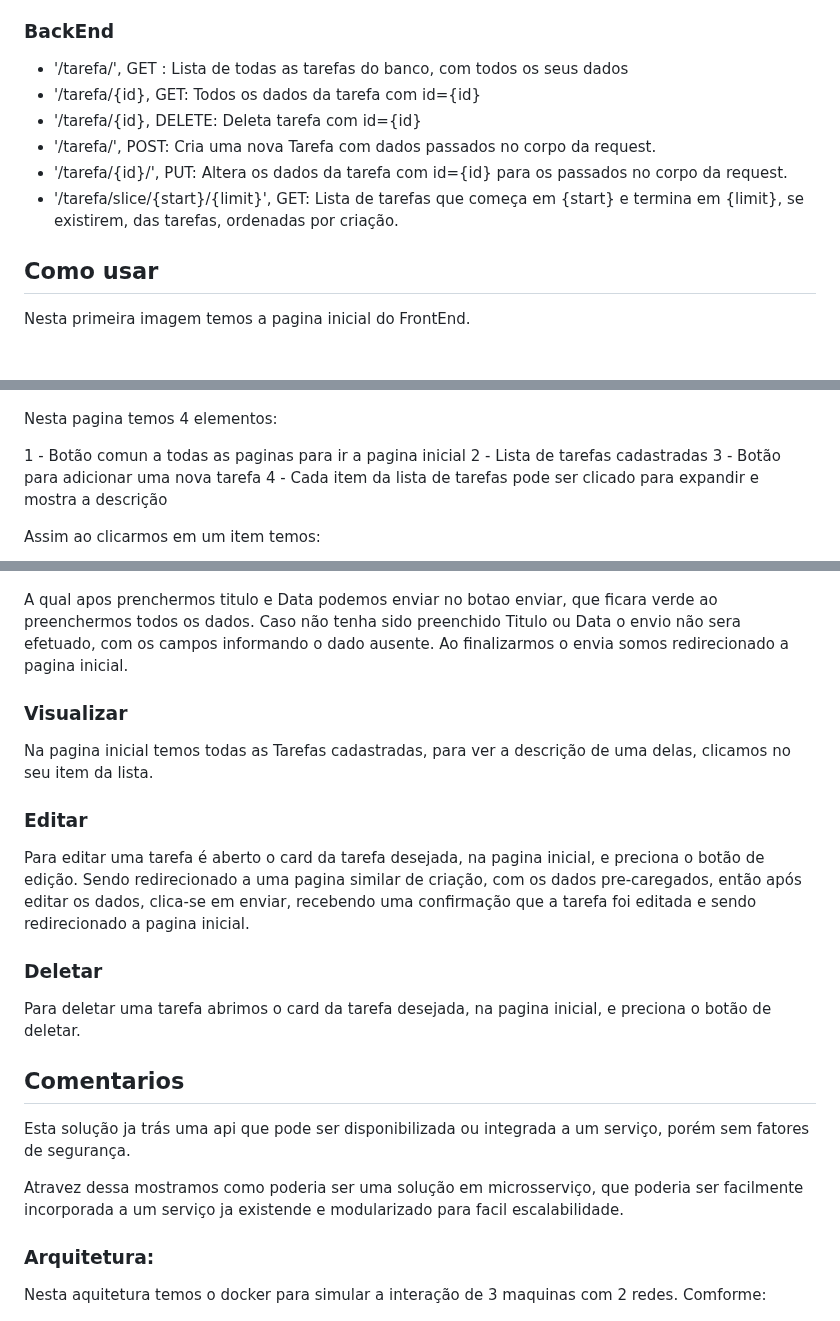
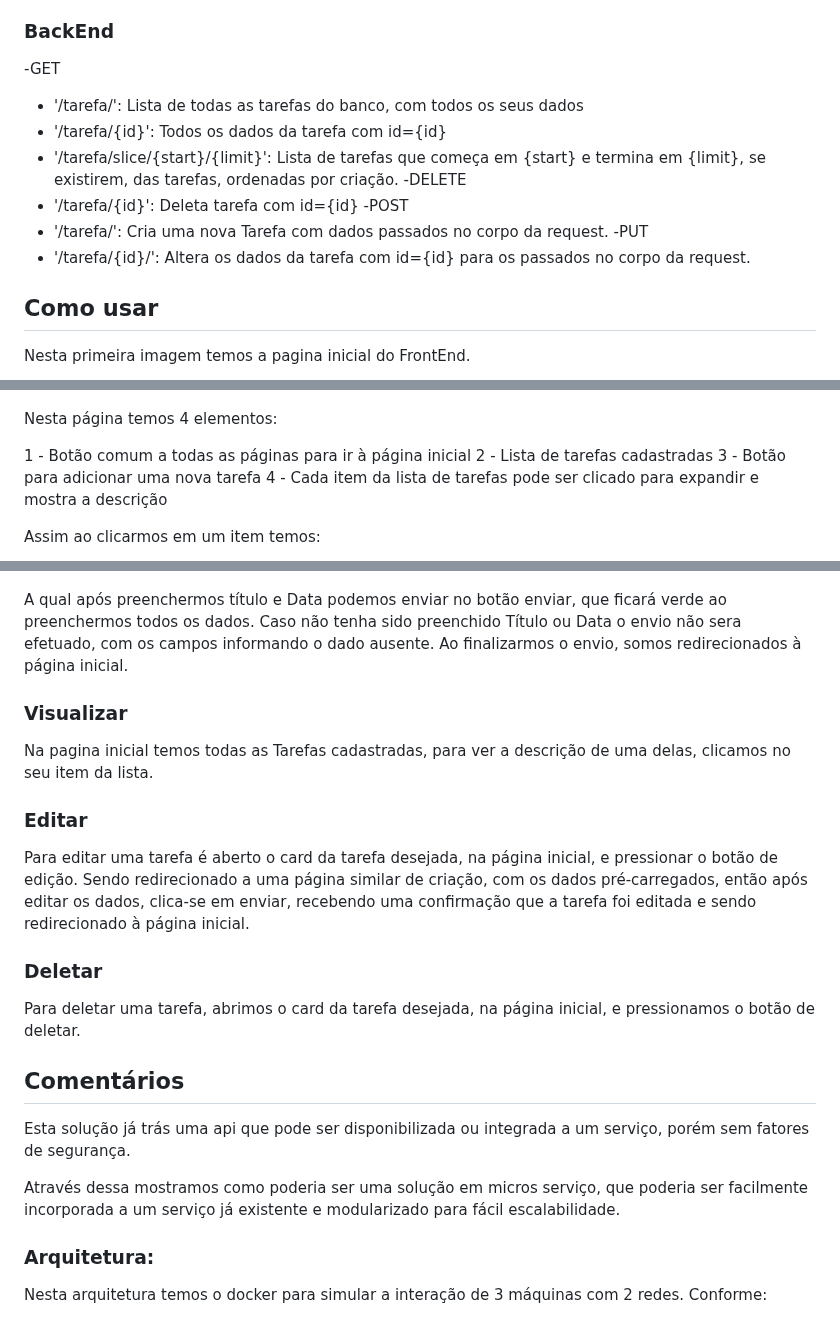
Before and after one commit to denielfer/Tarefa-Crud, a Markdown page: micro-serviços/readme.md, 3 parts joined by grey strips. GitHub-like rendering; blank space fills up the shorter version.

```diff
--- a/micro-serviços/readme.md
+++ b/micro-serviços/readme.md
@@ -63,21 +75,25 @@ Então terremos o FrontEnd rodando em: http://localhost:3000/ e o BackEnd em:  h
  - '/tarefa/{id}' : Pagina de Edição da tarefa com id={id}
 
 ### BackEnd
- - '/tarefa/', GET : Lista de todas as tarefas do banco, com todos os seus dados
- - '/tarefa/{id}, GET: Todos os dados da tarefa com id={id}
- - '/tarefa/{id}, DELETE: Deleta tarefa com id={id}
- - '/tarefa/', POST: Cria uma nova Tarefa com dados passados no corpo da request.
- - '/tarefa/{id}/', PUT: Altera os dados da tarefa com id={id} para os passados no corpo da request.
- - '/tarefa/slice/{start}/{limit}', GET: Lista de tarefas que começa em {start} e termina em {limit}, se existirem, das tarefas, ordenadas por criação.
+ -GET
+  - '/tarefa/': Lista de todas as tarefas do banco, com todos os seus dados
+  - '/tarefa/{id}': Todos os dados da tarefa com id={id}
+  - '/tarefa/slice/{start}/{limit}': Lista de tarefas que começa em {start} e termina em {limit}, se existirem, das tarefas, ordenadas por criação.
+ -DELETE
+  - '/tarefa/{id}': Deleta tarefa com id={id}
+ -POST
+  - '/tarefa/': Cria uma nova Tarefa com dados passados no corpo da request.
+ -PUT
+  - '/tarefa/{id}/': Altera os dados da tarefa com id={id} para os passados no corpo da request.
 
 ## Como usar
 Nesta primeira imagem temos a pagina inicial do FrontEnd.
 
 ![Alt Text](img/home.png)
 
-Nesta pagina temos 4 elementos:
+Nesta página temos 4 elementos:
 
-1 - Botão comun a todas as paginas para ir a pagina inicial
+1 - Botão comum a todas as páginas para ir à página inicial
 2 - Lista de tarefas cadastradas
 3 - Botão para adicionar uma nova tarefa
 4 - Cada item da lista de tarefas pode ser clicado para expandir e mostra a descrição
@@ -99,7 +115,7 @@ Na pagina inicial ao clicar o botao de Adicionar item, somos redirecionados a pa
 
 ![Alt Text](img/adição.png)
 
-A qual apos prenchermos titulo e Data podemos enviar no botao enviar, que ficara verde ao preenchermos todos os dados. Caso não tenha sido preenchido Titulo ou Data o envio não sera efetuado, com os campos informando o dado ausente. Ao finalizarmos o envia somos redirecionado a pagina inicial.
+A qual após preenchermos título e Data podemos enviar no botão enviar, que ficará verde ao preenchermos todos os dados. Caso não tenha sido preenchido Título ou Data o envio não sera efetuado, com os campos informando o dado ausente. Ao finalizarmos o envio, somos redirecionados à página inicial.
 
 ### Visualizar
 
@@ -107,20 +123,20 @@ Na pagina inicial temos todas as Tarefas cadastradas, para ver a descrição de
 
 ### Editar
 
-Para editar uma tarefa é aberto o card da tarefa desejada, na pagina inicial, e preciona o botão de edição. Sendo redirecionado a uma pagina similar de criação, com os dados pre-caregados, então após editar os dados, clica-se em enviar, recebendo uma confirmação que a tarefa foi editada e sendo redirecionado a pagina inicial.
+Para editar uma tarefa é aberto o card da tarefa desejada, na página inicial, e pressionar o botão de edição. Sendo redirecionado a uma página similar de criação, com os dados pré-carregados, então após editar os dados, clica-se em enviar, recebendo uma confirmação que a tarefa foi editada e sendo redirecionado à página inicial.
 
 ### Deletar
 
-Para deletar uma tarefa abrimos o card da tarefa desejada, na pagina inicial, e preciona o botão de deletar.
+Para deletar uma tarefa, abrimos o card da tarefa desejada, na página inicial, e pressionamos o botão de deletar.
 
-## Comentarios
+## Comentários
 
-Esta solução ja trás uma api que pode ser disponibilizada ou integrada a um serviço, porém sem fatores de segurança.
+Esta solução já trás uma api que pode ser disponibilizada ou integrada a um serviço, porém sem fatores de segurança.
 
-Atravez dessa mostramos como poderia ser uma solução em microsserviço, que poderia ser facilmente incorporada a um serviço ja existende e modularizado para facil escalabilidade.
+Através dessa mostramos como poderia ser uma solução em micros serviço, que poderia ser facilmente incorporada a um serviço já existente e modularizado para fácil escalabilidade.
 
 ### Arquitetura:
-Nesta aquitetura temos o docker para simular a interação de 3 maquinas com 2 redes. Comforme:
+Nesta arquitetura temos o docker para simular a interação de 3 máquinas com 2 redes. Conforme:
 
 ![Alt Text](img/arquitetura.png)
 
```
Also changed, not shown: other parts of micro-serviços/readme.md (+37 -25 lines).
